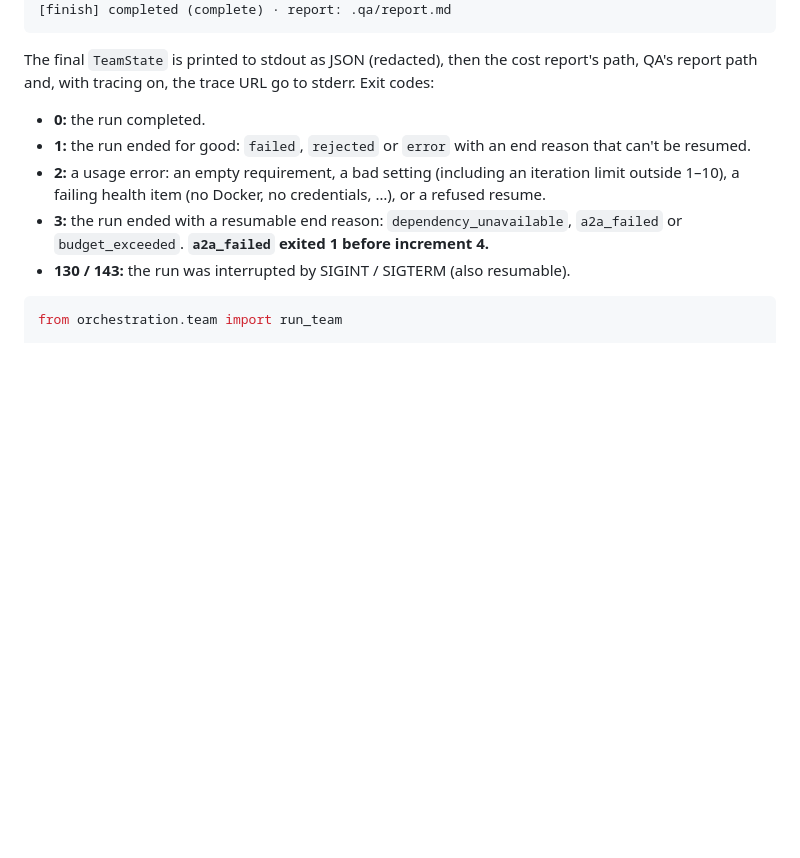
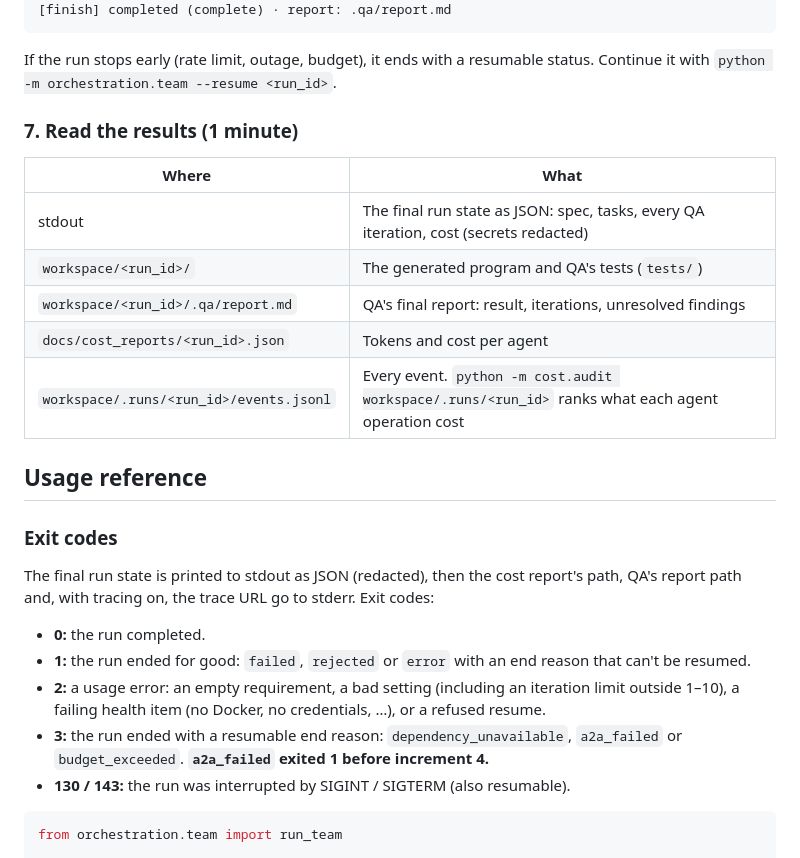
Before and after one commit to mikerukaj/multi-agent-dev-team-full, a Markdown page: README.md, the part around one of its changes. GitHub-like rendering; blank space fills up the shorter version.

````diff
--- a/README.md
+++ b/README.md
@@ -551,8 +593,25 @@ Progress goes to stderr:
 [finish] completed (complete) · report: .qa/report.md
 ```
 
-The final `TeamState` is printed to stdout as JSON (redacted), then the cost report's
-path, QA's report path and, with tracing on, the trace URL go to stderr. Exit codes:
+If the run stops early (rate limit, outage, budget), it ends with a resumable status.
+Continue it with `python -m orchestration.team --resume <run_id>`.
+
+### 7. Read the results (1 minute)
+
+| Where | What |
+|-------|------|
+| stdout | The final run state as JSON: spec, tasks, every QA iteration, cost (secrets redacted) |
+| `workspace/<run_id>/` | The generated program and QA's tests (`tests/`) |
+| `workspace/<run_id>/.qa/report.md` | QA's final report: result, iterations, unresolved findings |
+| `docs/cost_reports/<run_id>.json` | Tokens and cost per agent |
+| `workspace/.runs/<run_id>/events.jsonl` | Every event. `python -m cost.audit workspace/.runs/<run_id>` ranks what each agent operation cost |
+
+## Usage reference
+
+### Exit codes
+
+The final run state is printed to stdout as JSON (redacted), then the cost report's path,
+QA's report path and, with tracing on, the trace URL go to stderr. Exit codes:
 
 - **0:** the run completed.
 - **1:** the run ended for good: `failed`, `rejected` or `error` with an end reason that
````
Also changed, not shown: other parts of README.md (+68 -57 lines), docs/CONFIGURATION.md (added, +48 -0 lines).
